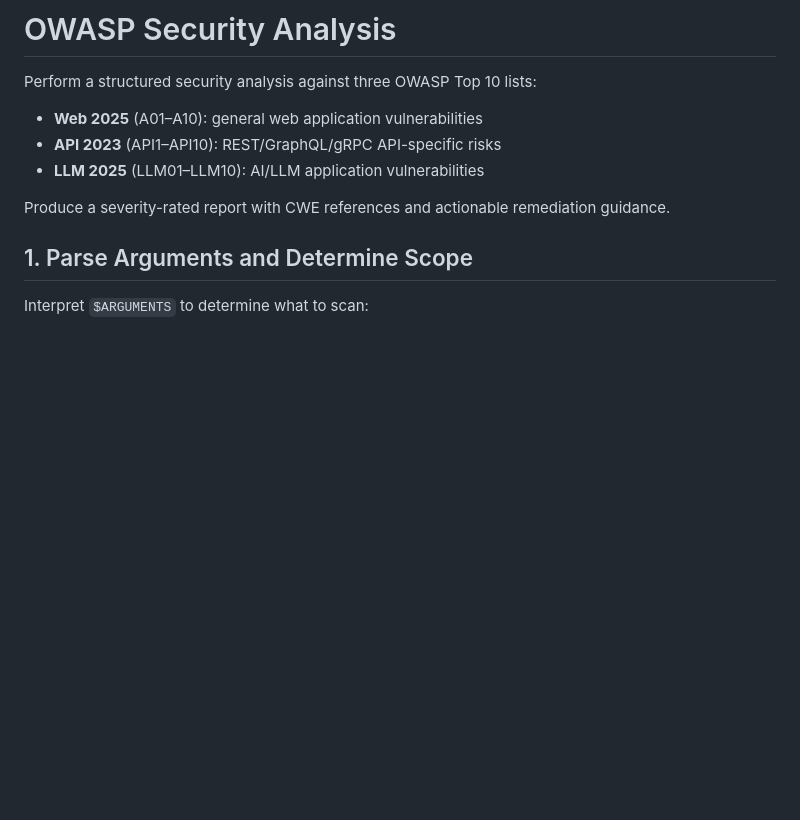
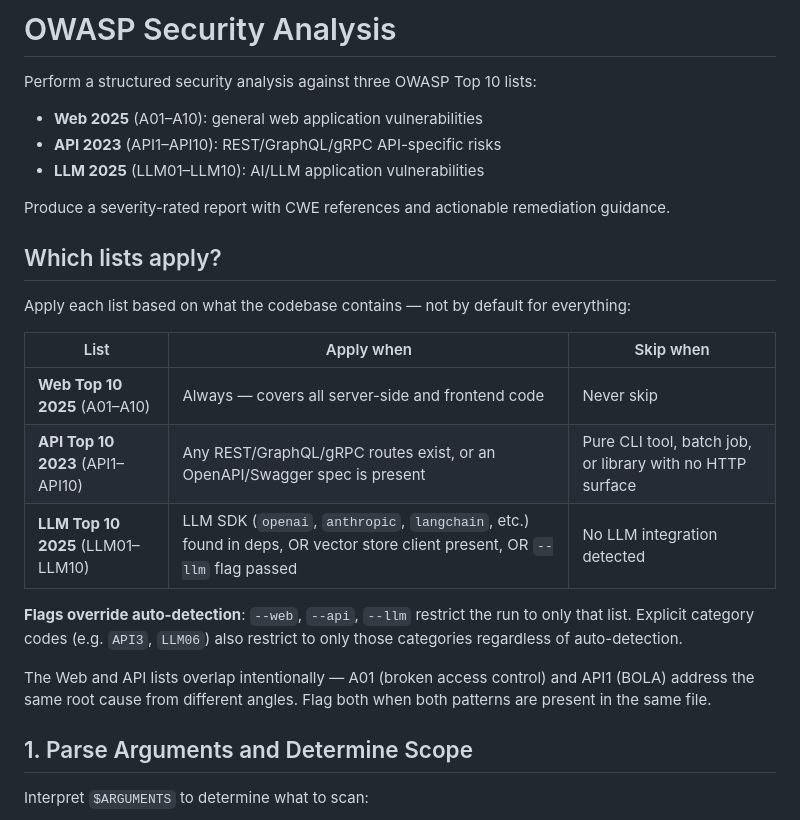
Before and after one commit to benguin5611/ITSM, a Markdown page: LLM-skills/owasp-top-10/SKILL.md, the part around the change. GitHub-like rendering; blank space fills up the shorter version.

Commit message:
owasp-top-10: add explicit guidance on when to apply each of the three lists

```diff
--- a/LLM-skills/owasp-top-10/SKILL.md
+++ b/LLM-skills/owasp-top-10/SKILL.md
@@ -20,6 +20,20 @@ Perform a structured security analysis against three OWASP Top 10 lists:
 - **LLM 2025** (LLM01–LLM10): AI/LLM application vulnerabilities
 
 Produce a severity-rated report with CWE references and actionable remediation guidance.
+
+## Which lists apply?
+
+Apply each list based on what the codebase contains — not by default for everything:
+
+| List | Apply when | Skip when |
+|------|-----------|-----------|
+| **Web Top 10 2025** (A01–A10) | Always — covers all server-side and frontend code | Never skip |
+| **API Top 10 2023** (API1–API10) | Any REST/GraphQL/gRPC routes exist, or an OpenAPI/Swagger spec is present | Pure CLI tool, batch job, or library with no HTTP surface |
+| **LLM Top 10 2025** (LLM01–LLM10) | LLM SDK (`openai`, `anthropic`, `langchain`, etc.) found in deps, OR vector store client present, OR `--llm` flag passed | No LLM integration detected |
+
+**Flags override auto-detection**: `--web`, `--api`, `--llm` restrict the run to only that list. Explicit category codes (e.g. `API3`, `LLM06`) also restrict to only those categories regardless of auto-detection.
+
+The Web and API lists overlap intentionally — A01 (broken access control) and API1 (BOLA) address the same root cause from different angles. Flag both when both patterns are present in the same file.
 
 ## 1. Parse Arguments and Determine Scope
 
```
